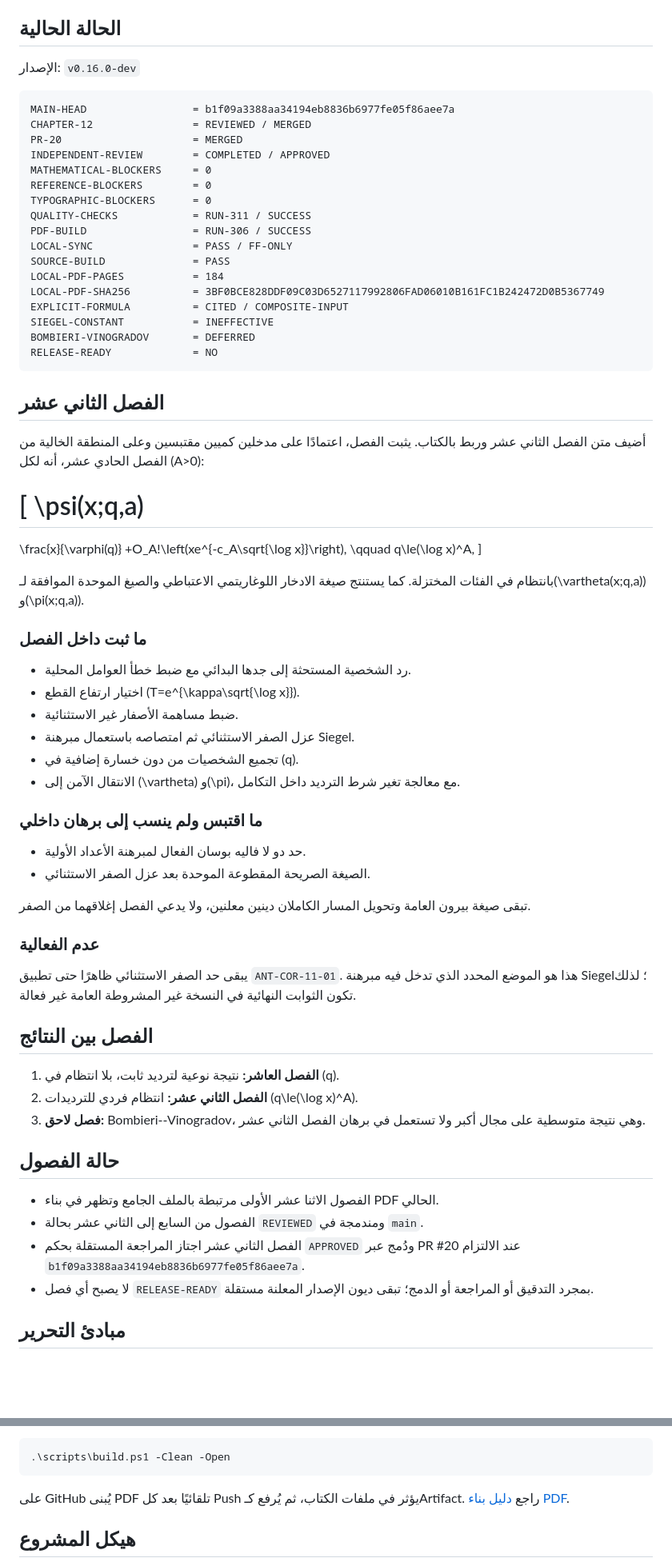
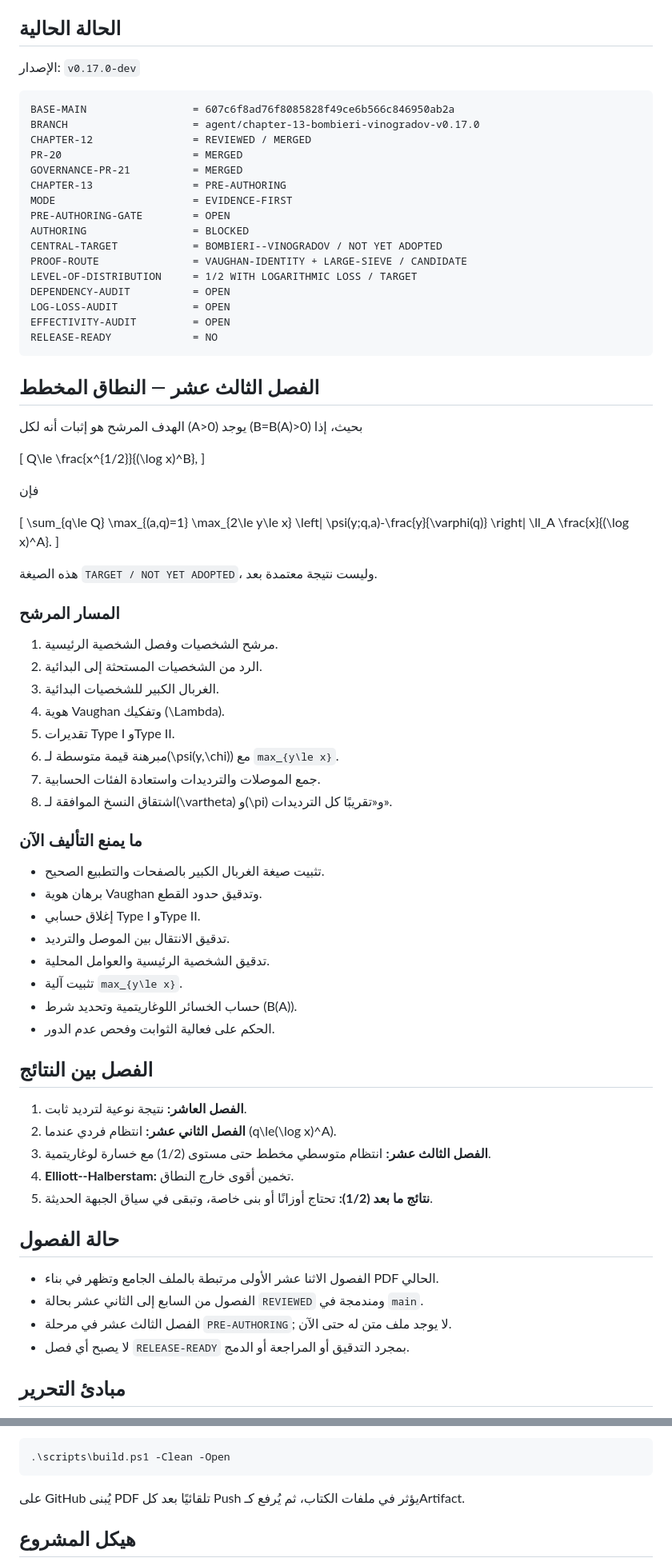
Before and after one commit to mesuef1974/analytic-number-theory-encyclopedia-ar, a Markdown page: README.md, 2 parts joined by grey strips. Shown at 80% size. Rendered like a GitHub page; blank space fills up the shorter version.

Commit message:
docs(readme): start Chapter 13 evidence-first phase

````diff
--- a/README.md
+++ b/README.md
@@ -37,74 +27,85 @@
 
 ## الحالة الحالية
 
-الإصدار: `v0.16.0-dev`
+الإصدار: `v0.17.0-dev`
 
 ```text
-MAIN-HEAD                 = b1f09a3388aa34194eb8836b6977fe05f86aee7a
+BASE-MAIN                 = 607c6f8ad76f8085828f49ce6b566c846950ab2a
+BRANCH                    = agent/chapter-13-bombieri-vinogradov-v0.17.0
 CHAPTER-12                = REVIEWED / MERGED
 PR-20                     = MERGED
-INDEPENDENT-REVIEW        = COMPLETED / APPROVED
-MATHEMATICAL-BLOCKERS     = 0
-REFERENCE-BLOCKERS        = 0
-TYPOGRAPHIC-BLOCKERS      = 0
-QUALITY-CHECKS            = RUN-311 / SUCCESS
-PDF-BUILD                 = RUN-306 / SUCCESS
-LOCAL-SYNC                = PASS / FF-ONLY
-SOURCE-BUILD              = PASS
-LOCAL-PDF-PAGES           = 184
-LOCAL-PDF-SHA256          = 3BF0BCE828DDF09C03D6527117992806FAD06010B161FC1B242472D0B5367749
-EXPLICIT-FORMULA          = CITED / COMPOSITE-INPUT
-SIEGEL-CONSTANT           = INEFFECTIVE
-BOMBIERI-VINOGRADOV       = DEFERRED
+GOVERNANCE-PR-21          = MERGED
+CHAPTER-13                = PRE-AUTHORING
+MODE                      = EVIDENCE-FIRST
+PRE-AUTHORING-GATE        = OPEN
+AUTHORING                 = BLOCKED
+CENTRAL-TARGET            = BOMBIERI--VINOGRADOV / NOT YET ADOPTED
+PROOF-ROUTE               = VAUGHAN-IDENTITY + LARGE-SIEVE / CANDIDATE
+LEVEL-OF-DISTRIBUTION     = 1/2 WITH LOGARITHMIC LOSS / TARGET
+DEPENDENCY-AUDIT          = OPEN
+LOG-LOSS-AUDIT            = OPEN
+EFFECTIVITY-AUDIT         = OPEN
 RELEASE-READY             = NO
 ```
 
-## الفصل الثاني عشر
+## الفصل الثالث عشر — النطاق المخطط
 
-أضيف متن الفصل الثاني عشر وربط بالكتاب. يثبت الفصل، اعتمادًا على مدخلين كميين مقتبسين وعلى المنطقة الخالية من الفصل الحادي عشر، أنه لكل \(A>0\):
+الهدف المرشح هو إثبات أنه لكل \(A>0\) يوجد \(B=B(A)>0\) بحيث، إذا
 
 \[
-\psi(x;q,a)
-=
-\frac{x}{\varphi(q)}
-+O_A\!\left(xe^{-c_A\sqrt{\log x}}\right),
-\qquad q\le(\log x)^A,
+Q\le \frac{x^{1/2}}{(\log x)^B},
 \]
 
-بانتظام في الفئات المختزلة. كما يستنتج صيغة الادخار اللوغاريتمي الاعتباطي والصيغ الموحدة الموافقة لـ\(\vartheta(x;q,a)\) و\(\pi(x;q,a)\).
+فإن
 
-### ما ثبت داخل الفصل
+\[
+\sum_{q\le Q}
+\max_{(a,q)=1}
+\max_{2\le y\le x}
+\left|
+\psi(y;q,a)-\frac{y}{\varphi(q)}
+\right|
+\ll_A \frac{x}{(\log x)^A}.
+\]
 
-- رد الشخصية المستحثة إلى جدها البدائي مع ضبط خطأ العوامل المحلية.
-- اختيار ارتفاع القطع \(T=e^{\kappa\sqrt{\log x}}\).
-- ضبط مساهمة الأصفار غير الاستثنائية.
-- عزل الصفر الاستثنائي ثم امتصاصه باستعمال مبرهنة Siegel.
-- تجميع الشخصيات من دون خسارة إضافية في \(q\).
-- الانتقال الآمن إلى \(\vartheta\) و\(\pi\)، مع معالجة تغير شرط الترديد داخل التكامل.
+هذه الصيغة `TARGET / NOT YET ADOPTED`، وليست نتيجة معتمدة بعد.
 
-### ما اقتبس ولم ينسب إلى برهان داخلي
+### المسار المرشح
 
-- حد دو لا فاليه بوسان الفعال لمبرهنة الأعداد الأولية.
-- الصيغة الصريحة المقطوعة الموحدة بعد عزل الصفر الاستثنائي.
+1. مرشح الشخصيات وفصل الشخصية الرئيسية.
+2. الرد من الشخصيات المستحثة إلى البدائية.
+3. الغربال الكبير للشخصيات البدائية.
+4. هوية Vaughan وتفكيك \(\Lambda\).
+5. تقديرات Type I وType II.
+6. مبرهنة قيمة متوسطة لـ\(\psi(y,\chi)\) مع `max_{y\le x}`.
+7. جمع الموصلات والترديدات واستعادة الفئات الحسابية.
+8. اشتقاق النسخ الموافقة لـ\(\vartheta\) و\(\pi\) و«تقريبًا كل الترديدات».
 
-تبقى صيغة بيرون العامة وتحويل المسار الكاملان دينين معلنين، ولا يدعي الفصل إغلاقهما من الصفر.
+### ما يمنع التأليف الآن
 
-### عدم الفعالية
-
-يبقى حد الصفر الاستثنائي ظاهرًا حتى تطبيق `ANT-COR-11-01`. هذا هو الموضع المحدد الذي تدخل فيه مبرهنة Siegel؛ لذلك تكون الثوابت النهائية في النسخة غير المشروطة العامة غير فعالة.
+- تثبيت صيغة الغربال الكبير بالصفحات والتطبيع الصحيح.
+- برهان هوية Vaughan وتدقيق حدود القطع.
+- إغلاق حسابي Type I وType II.
+- تدقيق الانتقال بين الموصل والترديد.
+- تدقيق الشخصية الرئيسية والعوامل المحلية.
+- تثبيت آلية `max_{y\le x}`.
+- حساب الخسائر اللوغاريتمية وتحديد شرط \(B(A)\).
+- الحكم على فعالية الثوابت وفحص عدم الدور.
 
 ## الفصل بين النتائج
 
-1. **الفصل العاشر:** نتيجة نوعية لترديد ثابت، بلا انتظام في \(q\).
-2. **الفصل الثاني عشر:** انتظام فردي للترديدات \(q\le(\log x)^A\).
-3. **فصل لاحق:** Bombieri--Vinogradov، وهي نتيجة متوسطية على مجال أكبر ولا تستعمل في برهان الفصل الثاني عشر.
+1. **الفصل العاشر:** نتيجة نوعية لترديد ثابت.
+2. **الفصل الثاني عشر:** انتظام فردي عندما \(q\le(\log x)^A\).
+3. **الفصل الثالث عشر:** انتظام متوسطي مخطط حتى مستوى \(1/2\) مع خسارة لوغاريتمية.
+4. **Elliott--Halberstam:** تخمين أقوى خارج النطاق.
+5. **نتائج ما بعد \(1/2\):** تحتاج أوزانًا أو بنى خاصة، وتبقى في سياق الجبهة الحديثة.
 
 ## حالة الفصول
 
 - الفصول الاثنا عشر الأولى مرتبطة بالملف الجامع وتظهر في بناء PDF الحالي.
 - الفصول من السابع إلى الثاني عشر بحالة `REVIEWED` ومندمجة في `main`.
-- الفصل الثاني عشر اجتاز المراجعة المستقلة بحكم `APPROVED` ودُمج عبر PR #20 عند الالتزام `b1f09a3388aa34194eb8836b6977fe05f86aee7a`.
-- لا يصبح أي فصل `RELEASE-READY` بمجرد التدقيق أو المراجعة أو الدمج؛ تبقى ديون الإصدار المعلنة مستقلة.
+- الفصل الثالث عشر في مرحلة `PRE-AUTHORING`; لا يوجد ملف متن له حتى الآن.
+- لا يصبح أي فصل `RELEASE-READY` بمجرد التدقيق أو المراجعة أو الدمج.
 
 ## مبادئ التحرير
 
@@ -130,7 +131,7 @@ cd "D:\analytic-number-theory-encyclopedia-ar"
 .\scripts\build.ps1 -Clean -Open
 ```
 
-على GitHub يُبنى PDF تلقائيًا بعد كل Push يؤثر في ملفات الكتاب، ثم يُرفع كـArtifact. راجع [دليل بناء PDF](docs/BUILD.md).
+على GitHub يُبنى PDF تلقائيًا بعد كل Push يؤثر في ملفات الكتاب، ثم يُرفع كـArtifact.
 
 ## هيكل المشروع
 
````
Also changed, not shown: other parts of README.md (+4 -14 lines).
